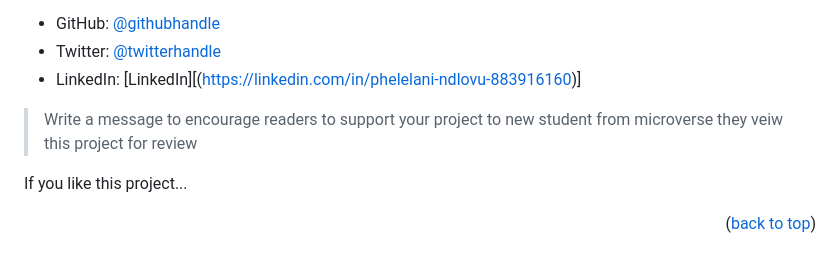
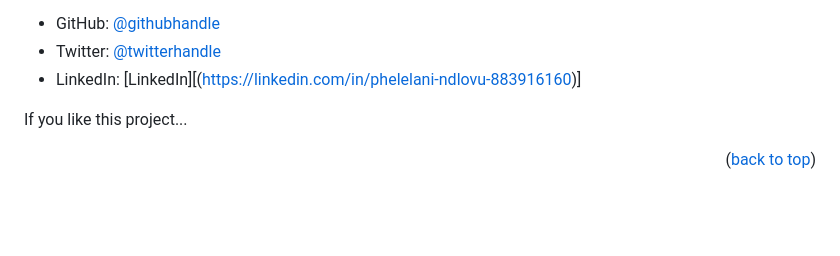
Before and after one commit to techmoves/hello-microverse, a Markdown page: README.md, the part around the change. GitHub-like rendering; blank space fills up the shorter version.

```diff
--- a/README.md
+++ b/README.md
@@ -194,10 +194,6 @@ Example:
 <!-- SUPPORT -->
 
 
-
-> Write a message to encourage readers to support your project
-> to new student    from microverse they veiw this project for review
-
 If you like this project...
 
 <p align="right">(<a href="#readme-top">back to top</a>)</p>
```
